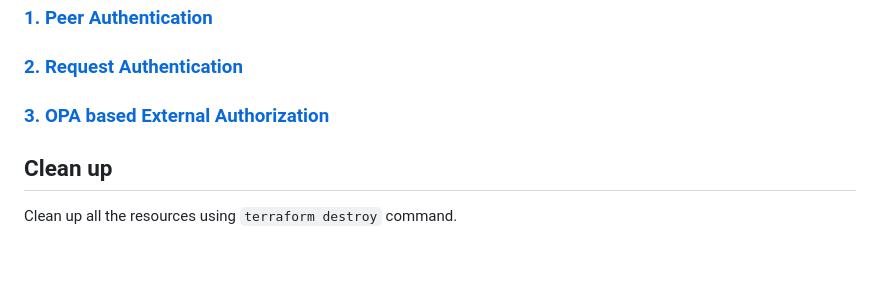
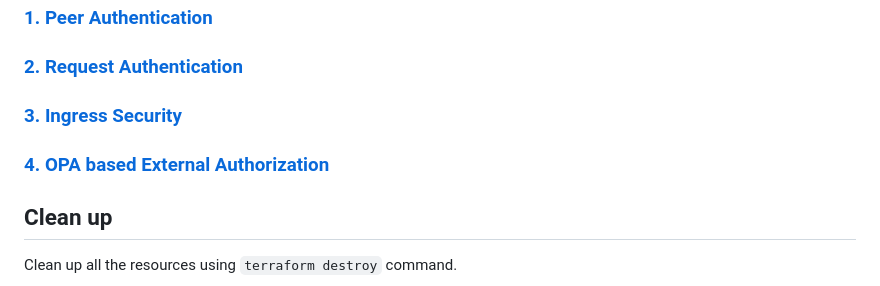
Before and after one commit to aws-samples/istio-on-eks, a Markdown page: modules/04-security/README.md, the part around the change. Rendered like a GitHub page; blank space fills up the shorter version.

```diff
--- a/modules/04-security/README.md
+++ b/modules/04-security/README.md
@@ -143,7 +143,8 @@ export AWS_REGION=us-west-2
 
 ### [1. Peer Authentication](/modules/04-security/peer-authentication/README.md)
 ### [2. Request Authentication](/modules/04-security/request-authentication/README.md)
-### [3. OPA based External Authorization](/modules/04-security/opa-external-authorization/README.md)
+### [3. Ingress Security](/modules/04-security/ingress-security/README.md)
+### [4. OPA based External Authorization](/modules/04-security/opa-external-authorization/README.md)
 
 ## Clean up
 Clean up all the resources using `terraform destroy` command.
```
